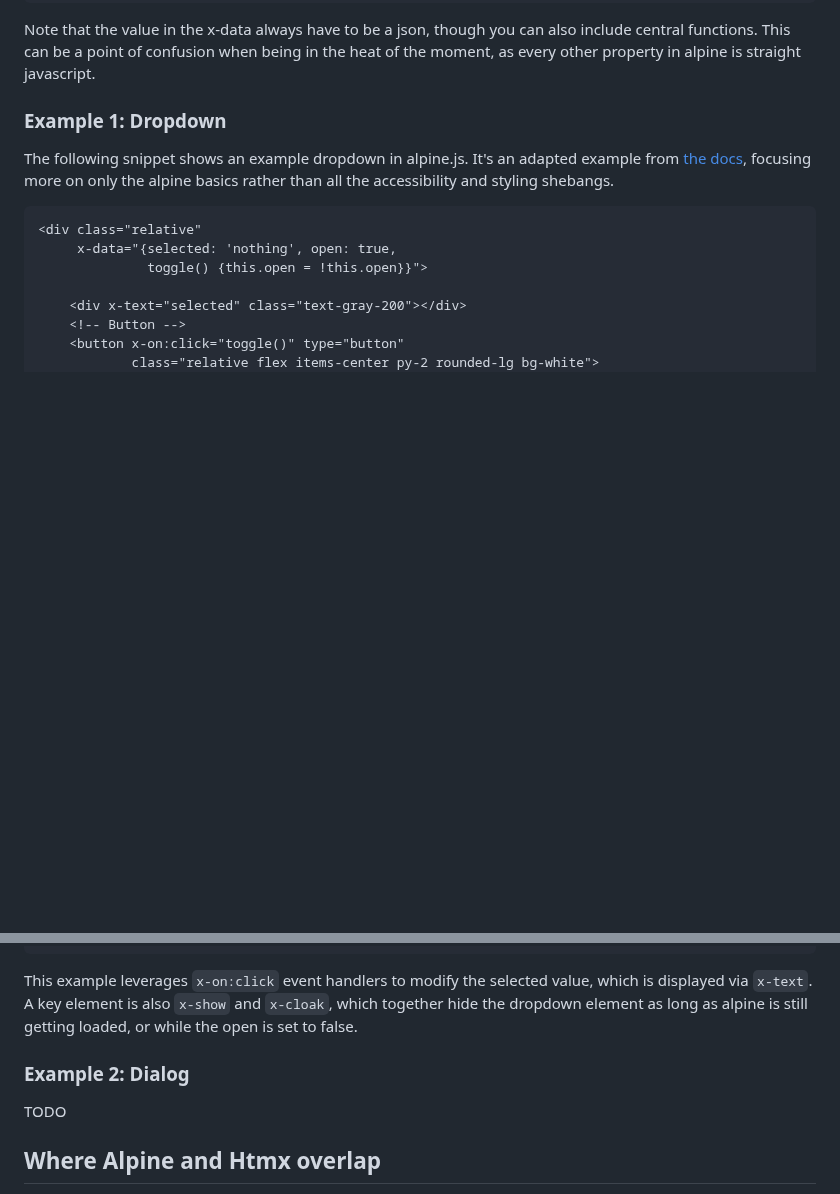
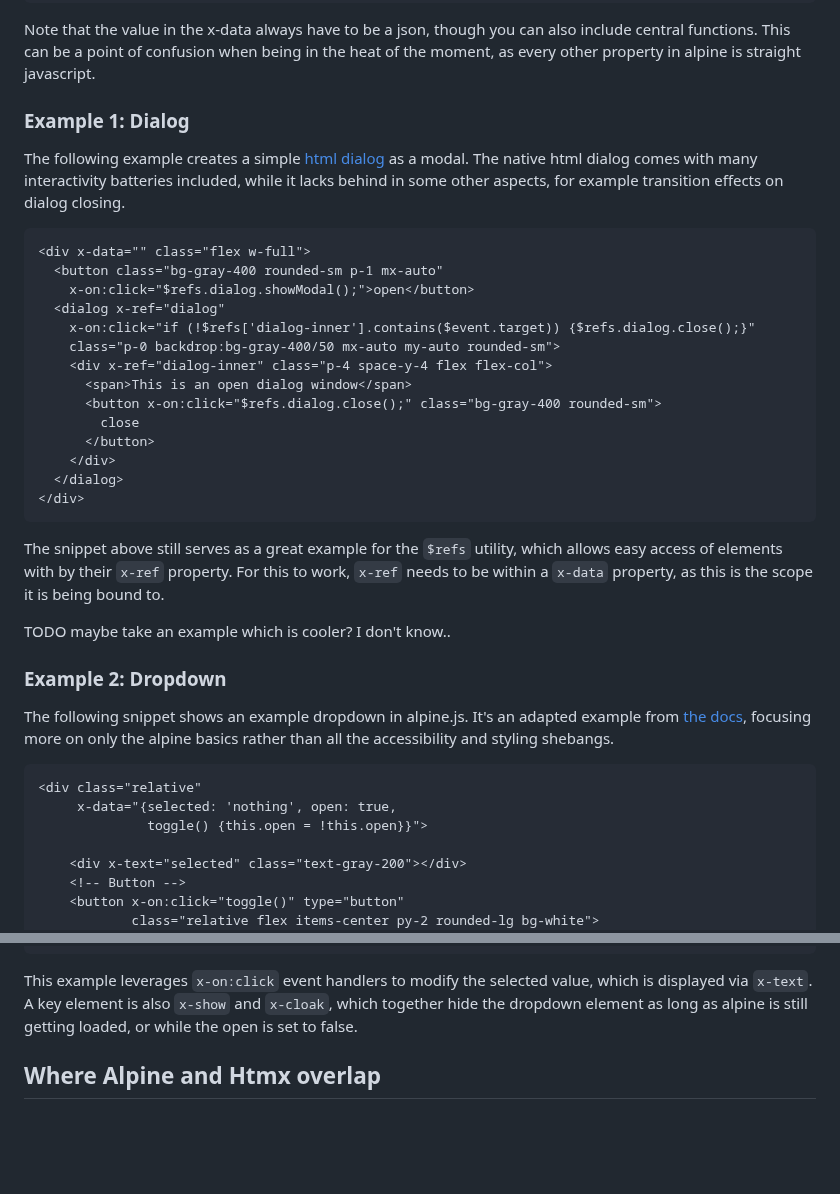
Before and after one commit to hendriknielaender/double-trouble, a Markdown page: data/blog/holygrail.md, 2 parts joined by grey strips. Rendered like a GitHub page; blank space fills up the shorter version.

Commit message:
v4.3 add html dialog example

````diff
--- a/data/blog/holygrail.md
+++ b/data/blog/holygrail.md
@@ -43,7 +43,37 @@ Note that the value in the x-data always have to be a json, though you can also
 functions. This can be a point of confusion when being in the heat of the moment, as every other
 property in alpine is straight javascript.
 
-### Example 1: Dropdown
+### Example 1: Dialog
+
+The following example creates a simple [html
+dialog](https://developer.mozilla.org/de/docs/Web/HTML/Element/dialog) as a modal. The native html
+dialog comes with many interactivity batteries included, while it lacks behind in some other aspects,
+for example transition effects on dialog closing.
+
+```html
+<div x-data="" class="flex w-full">
+  <button class="bg-gray-400 rounded-sm p-1 mx-auto"
+    x-on:click="$refs.dialog.showModal();">open</button>
+  <dialog x-ref="dialog"
+    x-on:click="if (!$refs['dialog-inner'].contains($event.target)) {$refs.dialog.close();}"
+    class="p-0 backdrop:bg-gray-400/50 mx-auto my-auto rounded-sm">
+    <div x-ref="dialog-inner" class="p-4 space-y-4 flex flex-col">
+      <span>This is an open dialog window</span>
+      <button x-on:click="$refs.dialog.close();" class="bg-gray-400 rounded-sm">
+        close
+      </button>
+    </div>
+  </dialog>
+</div>
+```
+
+The snippet above still serves as a great example for the `$refs` utility, which allows easy
+access of elements with by their `x-ref` property. For this to work, `x-ref` needs to be within a
+`x-data` property, as this is the scope it is being bound to.
+
+TODO maybe take an example which is cooler? I don't know..
+
+### Example 2: Dropdown
 
 The following snippet shows an example dropdown in alpine.js. It's an adapted example from [the
 docs](https://alpinejs.dev/component/dropdown), focusing more on only the alpine basics rather
@@ -83,10 +113,6 @@ than all the accessibility and styling shebangs.
 This example leverages `x-on:click` event handlers to modify the selected value, which is
 displayed via `x-text`. A key element is also `x-show` and `x-cloak`, which together hide the
 dropdown element as long as alpine is still getting loaded, or while the open is set to false.
-
-### Example 2: Dialog
-
-TODO
 
 ## Where Alpine and Htmx overlap
 
````
